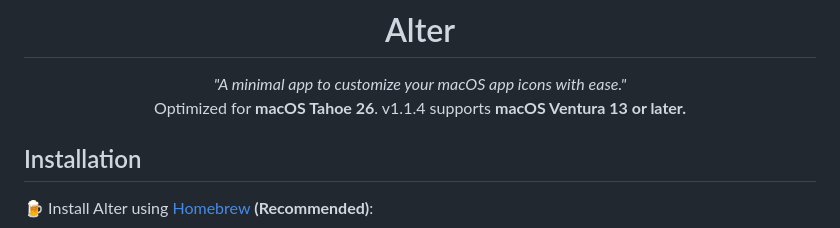
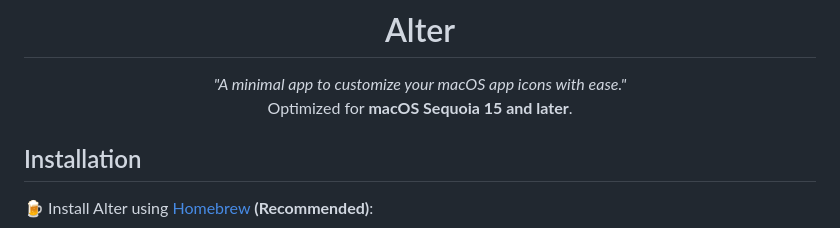
Before and after one commit to hitblast/Alter, a Markdown page: README.md, the part around the change. Drawn GitHub-style.

Commit message:
fix: macOS version on readme

```diff
--- a/README.md
+++ b/README.md
@@ -4,7 +4,7 @@
 # Alter
 
 _"A minimal app to customize your macOS app icons with ease."_<br>
-Optimized for **macOS Tahoe 26**. v1.1.4 supports **macOS Ventura 13 or later.**
+Optimized for **macOS Sequoia 15 and later**.
 
 </div>
 
```
